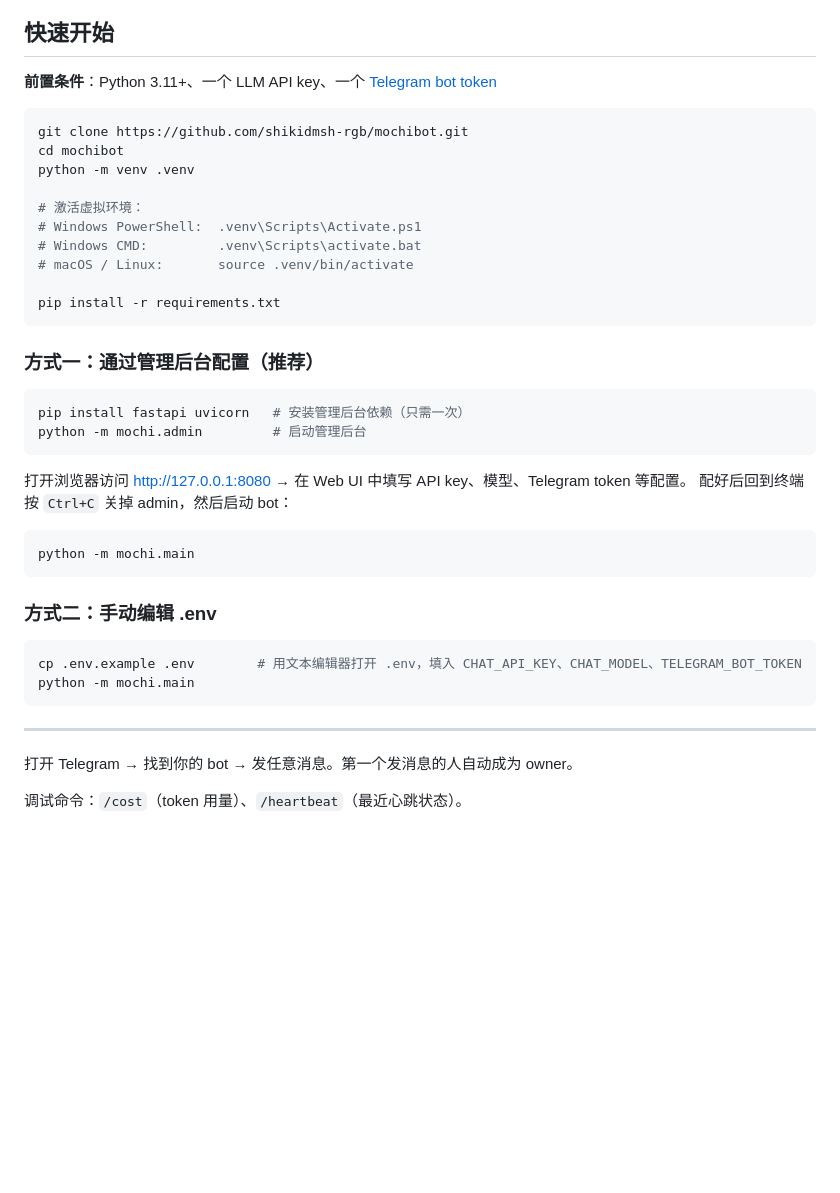
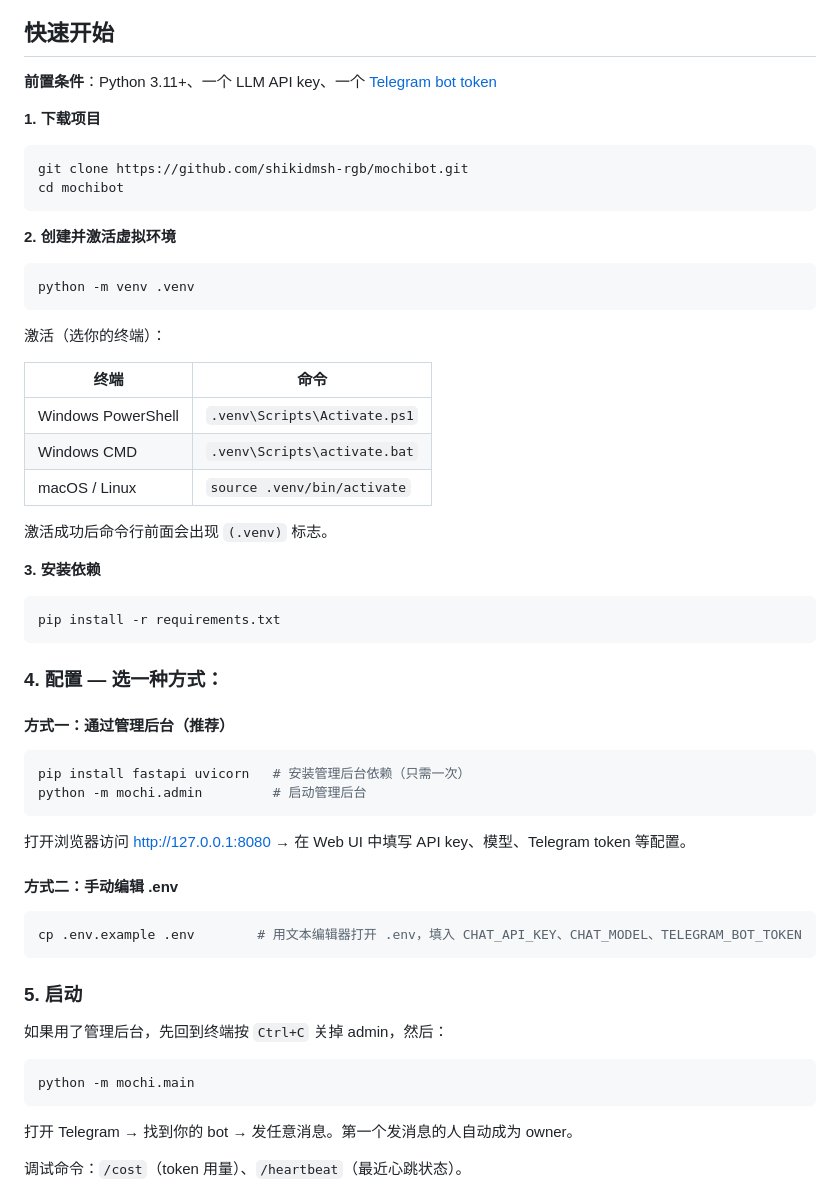
Before and after one commit to shikidmsh-rgb/mochibot, a Markdown page: README.md, the part around the change. Rendered like a GitHub page; blank space fills up the shorter version.

Commit message:
docs: improve quickstart — clear step-by-step setup guide
Co-Authored-By: Claude Opus 4 <noreply@anthropic.com>

````diff
--- a/README.md
+++ b/README.md
@@ -69,20 +69,38 @@
 
 **前置条件**：Python 3.11+、一个 LLM API key、一个 [Telegram bot token](https://core.telegram.org/bots#how-do-i-create-a-bot)
 
+**1. 下载项目**
+
 ```bash
 git clone https://github.com/shikidmsh-rgb/mochibot.git
 cd mochibot
+```
+
+**2. 创建并激活虚拟环境**
+
+```bash
 python -m venv .venv
+```
 
-# 激活虚拟环境：
-# Windows PowerShell:  .venv\Scripts\Activate.ps1
-# Windows CMD:         .venv\Scripts\activate.bat
-# macOS / Linux:       source .venv/bin/activate
+激活（选你的终端）：
 
+| 终端 | 命令 |
+|------|------|
+| Windows PowerShell | `.venv\Scripts\Activate.ps1` |
+| Windows CMD | `.venv\Scripts\activate.bat` |
+| macOS / Linux | `source .venv/bin/activate` |
+
+激活成功后命令行前面会出现 `(.venv)` 标志。
+
+**3. 安装依赖**
+
+```bash
 pip install -r requirements.txt
 ```
 
-### 方式一：通过管理后台配置（推荐）
+### **4. 配置** — 选一种方式：
+
+#### 方式一：通过管理后台（推荐）
 
 ```bash
 pip install fastapi uvicorn   # 安装管理后台依赖（只需一次）
@@ -90,20 +108,20 @@ python -m mochi.admin         # 启动管理后台
 ```
 
 打开浏览器访问 http://127.0.0.1:8080 → 在 Web UI 中填写 API key、模型、Telegram token 等配置。
-配好后回到终端按 `Ctrl+C` 关掉 admin，然后启动 bot：
+
+#### 方式二：手动编辑 .env
+
+```bash
+cp .env.example .env        # 用文本编辑器打开 .env，填入 CHAT_API_KEY、CHAT_MODEL、TELEGRAM_BOT_TOKEN
+```
+
+### **5. 启动**
+
+如果用了管理后台，先回到终端按 `Ctrl+C` 关掉 admin，然后：
 
 ```bash
 python -m mochi.main
 ```
-
-### 方式二：手动编辑 .env
-
-```bash
-cp .env.example .env        # 用文本编辑器打开 .env，填入 CHAT_API_KEY、CHAT_MODEL、TELEGRAM_BOT_TOKEN
-python -m mochi.main
-```
-
----
 
 打开 Telegram → 找到你的 bot → 发任意消息。第一个发消息的人自动成为 owner。
 
````
